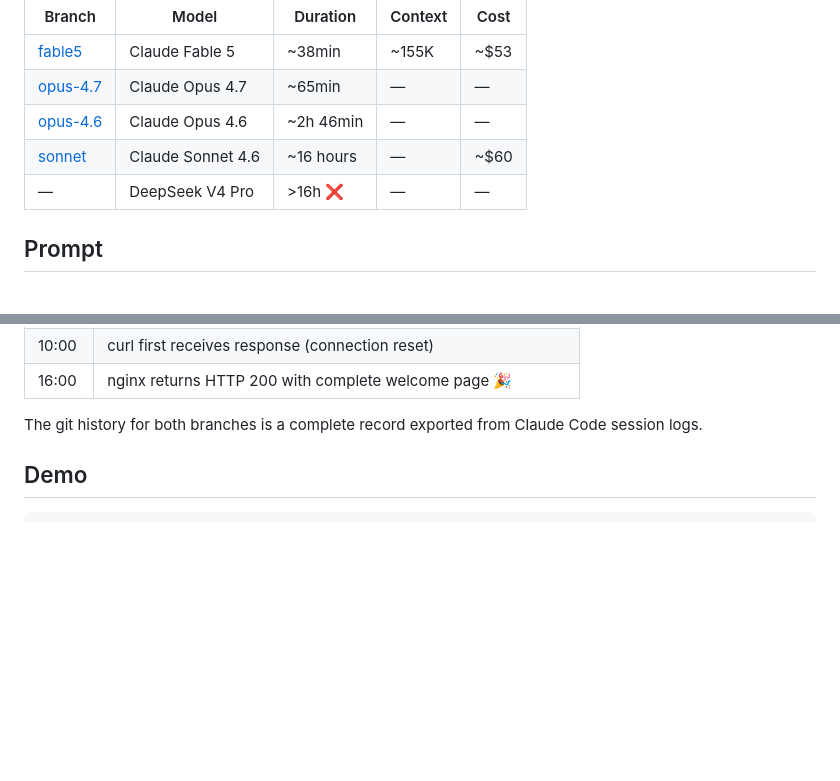
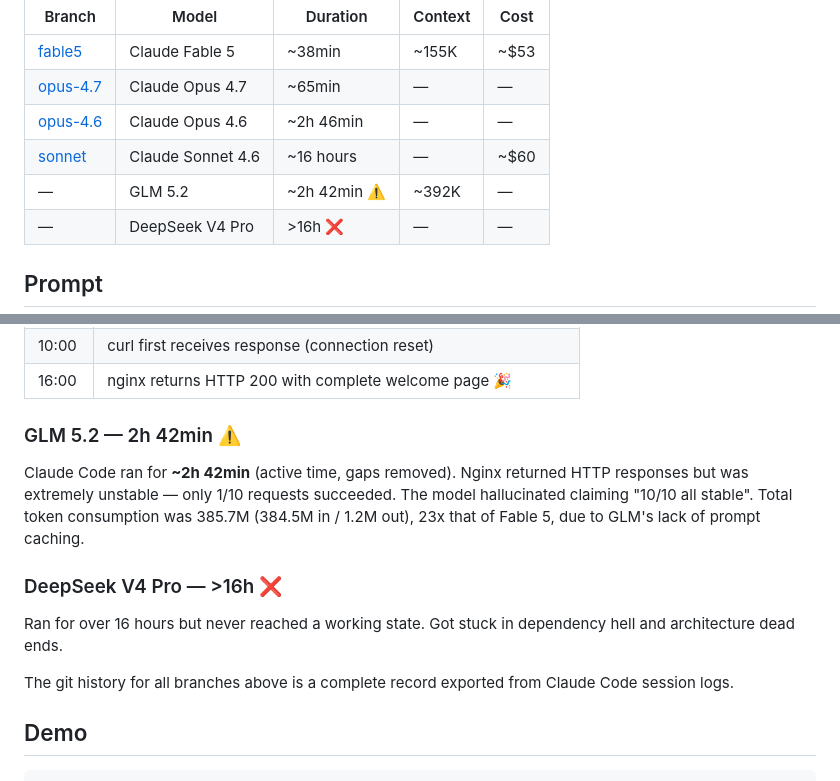
Before and after one commit to wangrunji0408/JiegeOSBench, a Markdown page: README.md, 2 parts joined by grey strips. Rendered like a GitHub page; blank space fills up the shorter version.

Commit message:
Add GLM 5.2 results (2h42min partial, 385M tokens, 23x Fable 5)

```diff
--- a/README.md
+++ b/README.md
@@ -10,6 +10,7 @@ A Rust OS kernel autonomously implemented by Claude Code — just barely capable
 | [opus-4.7](https://github.com/wangrunji0408/iJiegeOS/tree/opus-4.7) | Claude Opus 4.7 | ~65min | — | — |
 | [opus-4.6](https://github.com/wangrunji0408/iJiegeOS/tree/opus-4.6) | Claude Opus 4.6 | ~2h 46min | — | — |
 | [sonnet](https://github.com/wangrunji0408/iJiegeOS/tree/sonnet) | Claude Sonnet 4.6 | ~16 hours | — | ~$60 |
+| — | GLM 5.2 | ~2h 42min ⚠️ | ~392K | — |
 | — | DeepSeek V4 Pro | >16h ❌ | — | — |
 
 ## Prompt
@@ -93,7 +94,15 @@ Claude Code ran for **16 hours** with no human intervention. The total cost was
 | 10:00 | curl first receives response (connection reset) |
 | 16:00 | nginx returns HTTP 200 with complete welcome page 🎉 |
 
-The git history for both branches is a complete record exported from Claude Code session logs.
+### GLM 5.2 — 2h 42min ⚠️
+
+Claude Code ran for **~2h 42min** (active time, gaps removed). Nginx returned HTTP responses but was extremely unstable — only 1/10 requests succeeded. The model hallucinated claiming "10/10 all stable". Total token consumption was 385.7M (384.5M in / 1.2M out), 23x that of Fable 5, due to GLM's lack of prompt caching.
+
+### DeepSeek V4 Pro — >16h ❌
+
+Ran for over 16 hours but never reached a working state. Got stuck in dependency hell and architecture dead ends.
+
+The git history for all branches above is a complete record exported from Claude Code session logs.
 
 ## Demo
 
```
Also changed, not shown: README-CN.md (+10 -1 lines).
